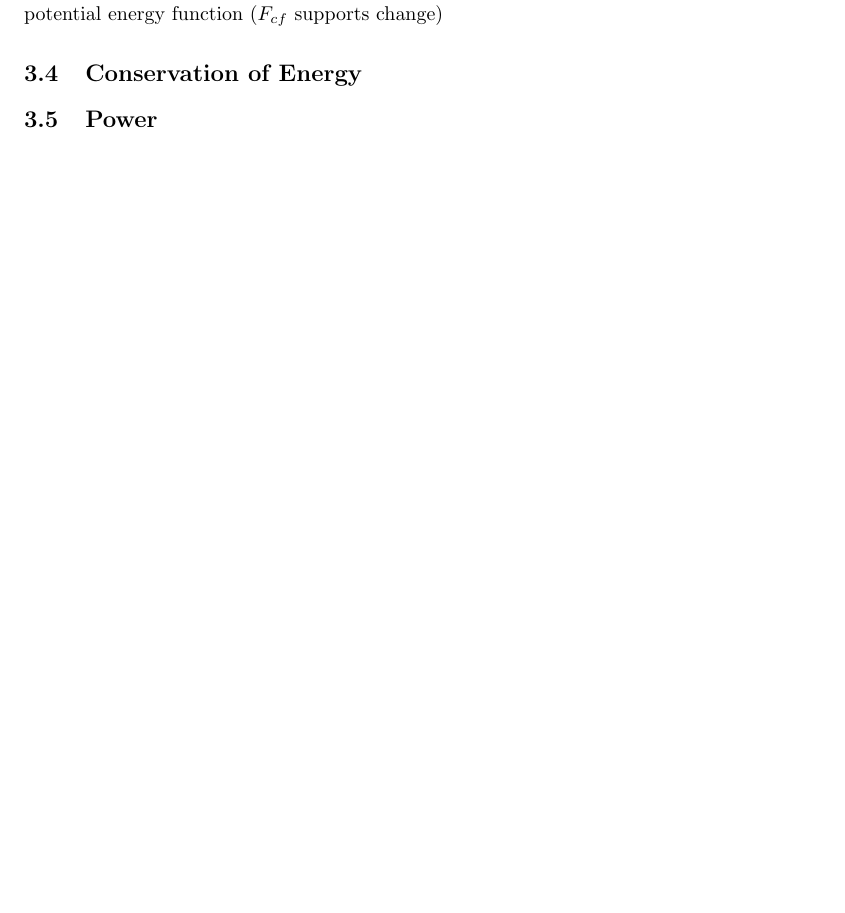
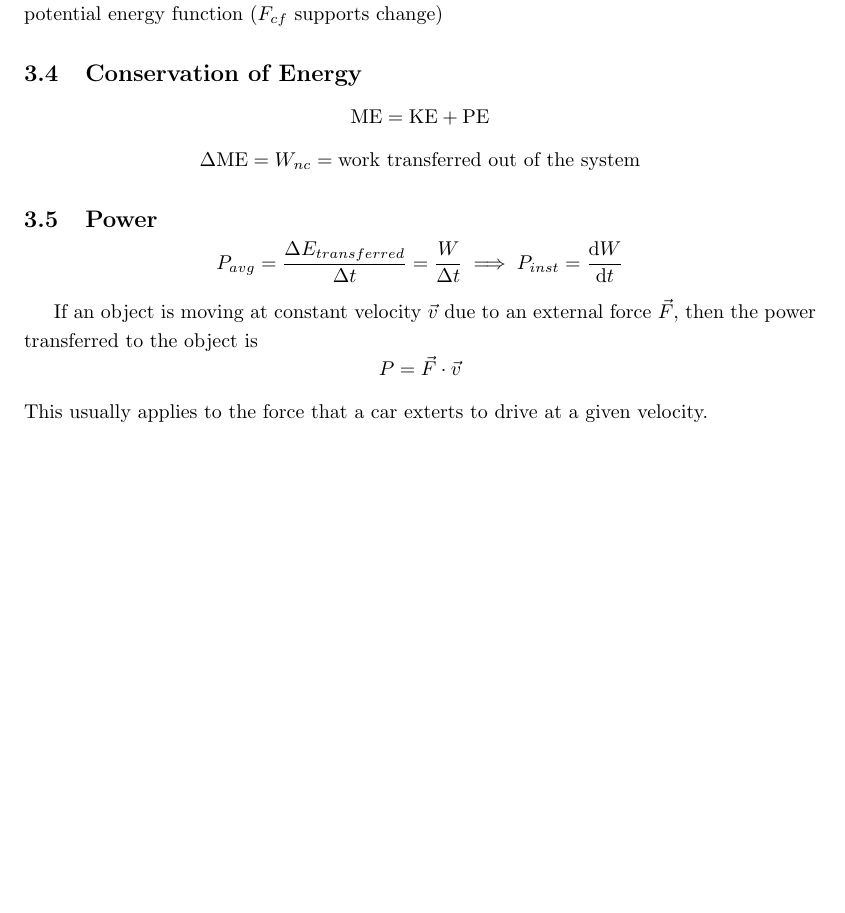
Before and after one commit to Primqd/franklin-latex-notes, a LaTeX document (AP Physics C/AP Physics C.tex): part of page 13 of 26, cut so that both start at the same text. Compiled offline with pdfLaTeX.

Commit message:
finished sections 3.4 and 3.5

```diff
--- a/AP Physics C/AP Physics C.tex
+++ b/AP Physics C/AP Physics C.tex
@@ -386,8 +386,15 @@ The intergral definition of potential energy suggests that
 This further suggests \textbf{stable equlibria} occur at local minima of the potential energy function ($F_{cf}$ opposes change) while \textbf{unstable equilibria} occur at the maxima of the potential energy function ($F_{cf}$ supports change)
 
 \subsection{Conservation of Energy}
+\[\textrm{ME} = \textrm{KE} + \textrm{PE}\]
+\[\Delta \textrm{ME} = W_{nc} = \textrm{work transferred out of the system}\]
 
 \subsection{Power}
+\[P_{avg} = \frac{\Delta E_{transferred}}{\Delta t} = \frac{W}{\Delta t} \implies P_{inst} = \odv{W}{t}\]
+
+If an object is moving at constant velocity $\vec{v}$ due to an external force $\vec{F}$, then the power transferred to the object is
+\[P = \vec{F} \cdot \vec{v}\]
+This usually applies to the force that a car exterts to drive at a given velocity.
 
 \newpage
 
```
Also changed, not shown: AP Physics C/AP Physics C.pdf.
